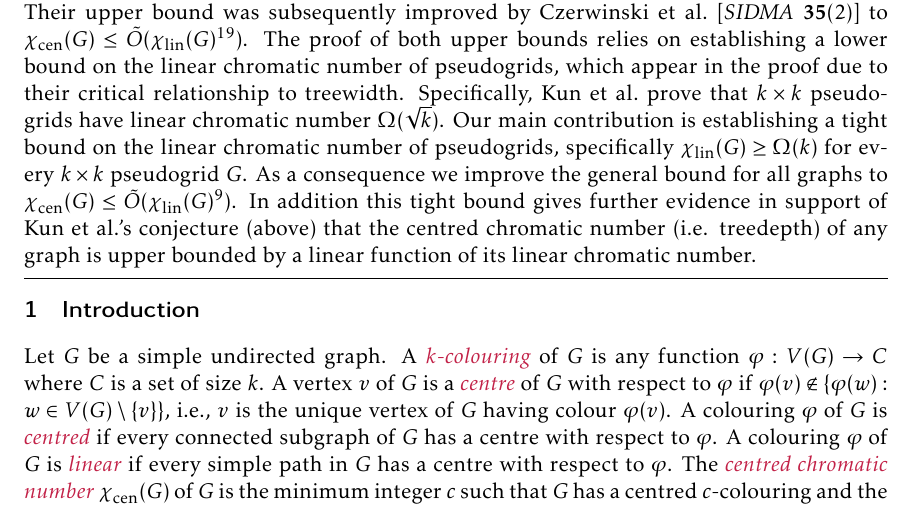
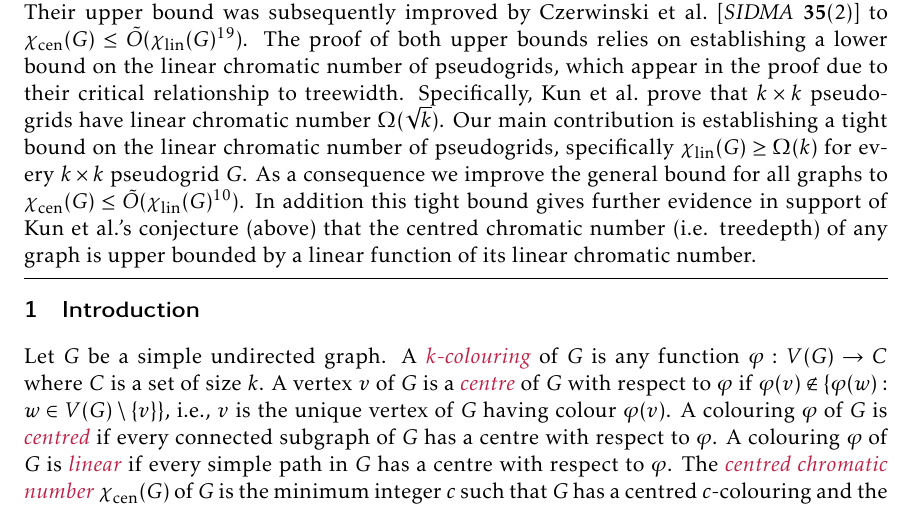
Before and after one commit to patmorin/lin-vs-cen, a LaTeX document (lin-vs-cen.tex): part of page 1 of 16, cut so that both start at the same text. Compiled offline with pdfLaTeX.

Commit message:
Fixed dumb typo in abstract

```diff
--- a/lin-vs-cen.tex
+++ b/lin-vs-cen.tex
@@ -89,7 +89,7 @@
 \renewcommand{\Pr}{\mathbb{P}}
 
 \begin{abstract}
-  A \emph{centred colouring} of a graph is a vertex colouring in which every connected subgraph contains a vertex whose colour is unique and a \emph{linear colouring} is a vertex colouring in which every path contains a vertex whose colour is unique.  For a graph $G$ the \emph{centred chromatic number} $\chicen(G)$ and the \emph{linear chromatic number} $\chilin(G)$ denote the minimum number distinct colours required for a centred, respectively, linear colouring of $G$. From these definitions, it follows immediately that $\chilin(G)\le \chicen(G)$ for every graph $G$. The centred chromatic number is equivalent to treedepth and has been studied extensively. Much less is known about linear colouring.  Kun \etal\ [\textit{Algorithmica} \textbf{83}(1)] prove that $\chicen(G) \le \tilde{O}(\chilin(G)^{190})$ for any graph $G$ and conjecture that $\chicen(G)\le 2\chilin(G)$.  Their upper bound was subsequently improved by Czerwinski \etal\ [\textit{SIDMA} \textbf{35}(2)] to $\chicen(G)\le\tilde{O}(\chilin(G)^{19})$. The proof of both upper bounds relies on establishing a lower bound on the linear chromatic number of pseudogrids, which appear in the proof due to their critical relationship to treewidth.  Specifically, Kun \etal\ prove that $k\times k$ pseudogrids have linear chromatic number $\Omega(\sqrt{k})$. Our main contribution is establishing a tight bound on the linear chromatic number of pseudogrids, specifically $\chilin(G)\ge \Omega(k)$ for every $k\times k$ pseudogrid $G$. As a consequence we improve the general bound for all graphs to $\chicen(G)\le \tilde{O}(\chilin(G)^{9})$. In addition this tight bound gives further evidence in support of Kun \etal's conjecture (above) that the centred chromatic number (i.e. treedepth) of any graph is upper bounded by a linear function of its linear chromatic number.
+  A \emph{centred colouring} of a graph is a vertex colouring in which every connected subgraph contains a vertex whose colour is unique and a \emph{linear colouring} is a vertex colouring in which every path contains a vertex whose colour is unique.  For a graph $G$ the \emph{centred chromatic number} $\chicen(G)$ and the \emph{linear chromatic number} $\chilin(G)$ denote the minimum number distinct colours required for a centred, respectively, linear colouring of $G$. From these definitions, it follows immediately that $\chilin(G)\le \chicen(G)$ for every graph $G$. The centred chromatic number is equivalent to treedepth and has been studied extensively. Much less is known about linear colouring.  Kun \etal\ [\textit{Algorithmica} \textbf{83}(1)] prove that $\chicen(G) \le \tilde{O}(\chilin(G)^{190})$ for any graph $G$ and conjecture that $\chicen(G)\le 2\chilin(G)$.  Their upper bound was subsequently improved by Czerwinski \etal\ [\textit{SIDMA} \textbf{35}(2)] to $\chicen(G)\le\tilde{O}(\chilin(G)^{19})$. The proof of both upper bounds relies on establishing a lower bound on the linear chromatic number of pseudogrids, which appear in the proof due to their critical relationship to treewidth.  Specifically, Kun \etal\ prove that $k\times k$ pseudogrids have linear chromatic number $\Omega(\sqrt{k})$. Our main contribution is establishing a tight bound on the linear chromatic number of pseudogrids, specifically $\chilin(G)\ge \Omega(k)$ for every $k\times k$ pseudogrid $G$. As a consequence we improve the general bound for all graphs to $\chicen(G)\le \tilde{O}(\chilin(G)^{10})$. In addition this tight bound gives further evidence in support of Kun \etal's conjecture (above) that the centred chromatic number (i.e. treedepth) of any graph is upper bounded by a linear function of its linear chromatic number.
 \end{abstract}
 
 \section{Introduction}
```
